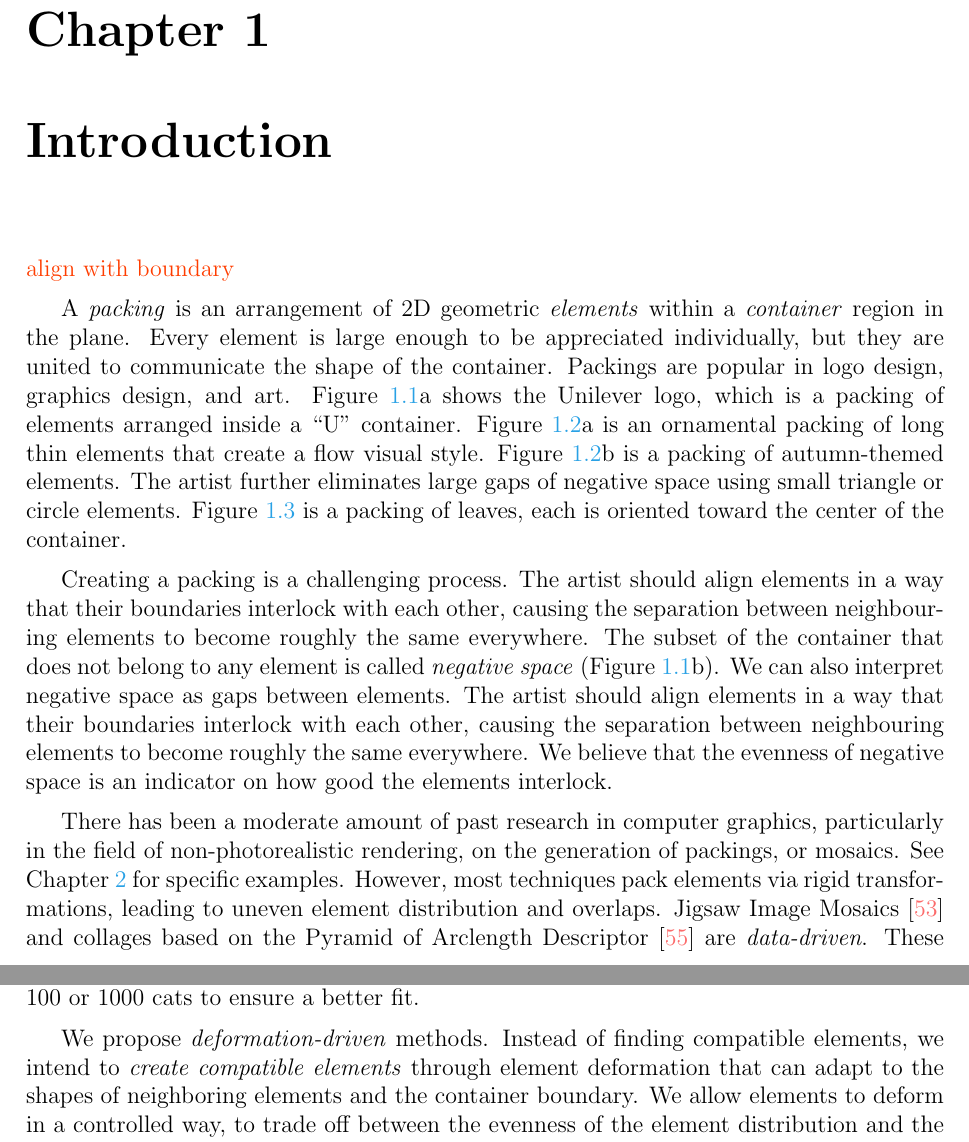
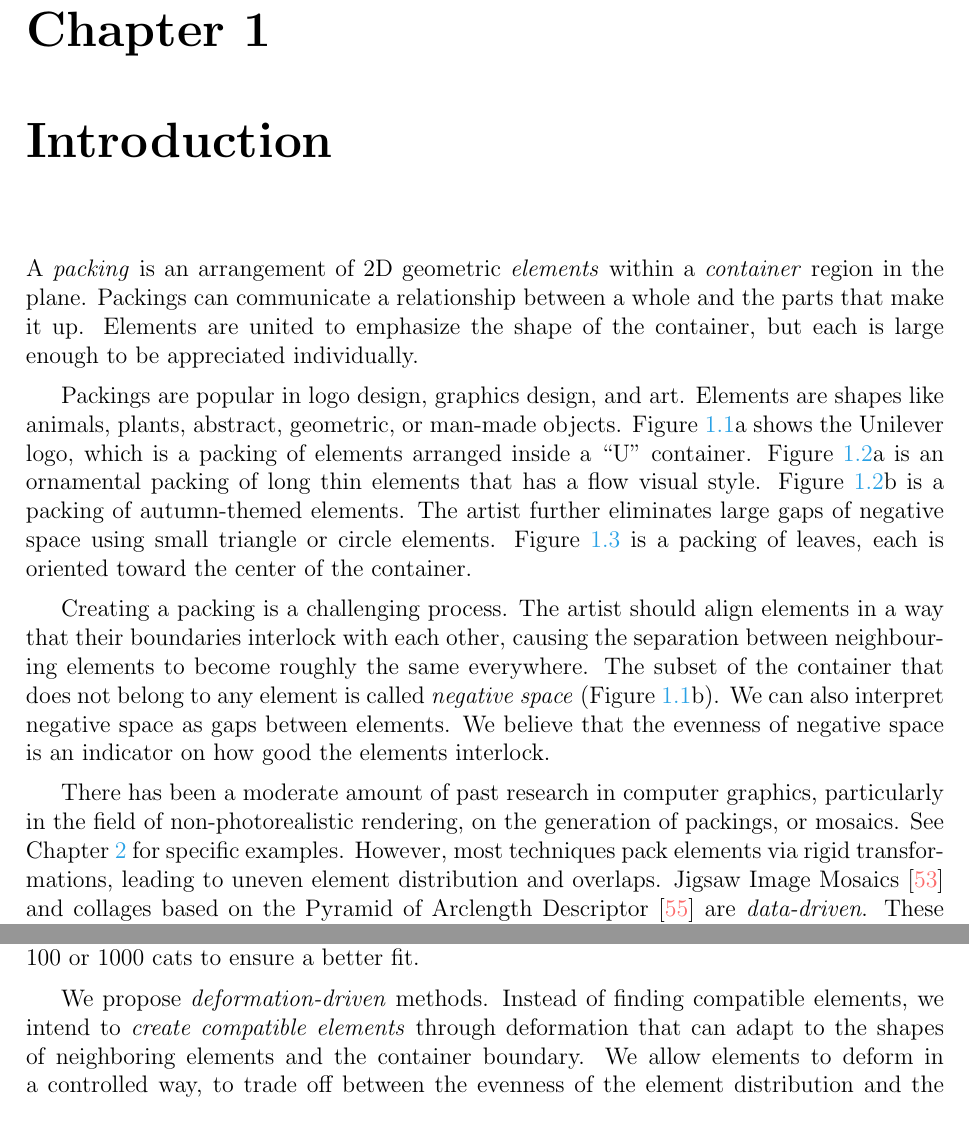
Before and after one commit to azer89/UWaterloo_PhD_Thesis, a LaTeX thesis (thesis.tex, which reads 01_intro.tex): two parts of pages 20 and 21 of 140, joined at a grey line, cut so that both start at the same text. Compiled offline with pdfLaTeX.

Commit message:
Update 01_intro.tex

```diff
--- a/01_intro.tex
+++ b/01_intro.tex
@@ -53,41 +53,36 @@ A packing of leaves by James Brunt. Each leaf is oriented toward the center of t
 %\end{packeditems}
 %}
 
-\mynote{align with boundary}
+%\mynote{align with boundary}
 
 A \textit{packing} is an arrangement of 2D geometric
 \textit{elements} within a \textit{container} region in the plane.
-%Elements are shapes like animals, plants, abstract, geometric, or man-made objects.
-%A packing can effectively convey a relationship between a unified whole (the
-%container shape) and its many sub-parts (the elements).
-Every element is large enough to be appreciated individually,
-but they are united to communicate the shape of the container.
-%An artist distributes elements so that they communicate the shape of the container.
+Packings can communicate a relationship between a whole and the parts that make it up.
+Elements are united to emphasize the shape of the container,
+but each is large enough to be appreciated individually.
+
 Packings are popular in logo design, graphics design, and art.
+Elements are shapes like animals, plants, abstract, geometric, or man-made objects.
 Figure~\ref{fig_logo_packing}a shows the Unilever logo,
 which is a packing of elements arranged inside a ``U'' container.
 Figure~\ref{fig_graphic_designs}a is an ornamental packing
-of long thin elements that create a flow visual style.
+of long thin elements that has a flow visual style.
 Figure~\ref{fig_graphic_designs}b is a packing
 of autumn-themed elements. The artist further eliminates large gaps of
 negative space using small triangle or circle elements.
 Figure \ref{fig_woodland} is a packing of leaves, each is oriented toward the center of the container.
 
-
-
 %(Figure~\ref{fig_logo_packing}, \ref{fig_graphic_designs}, \ref{fig_woodland}).
 %\mynote{Explain each figures}.
 
-
 %An artist distributes elements so that they communicate the shape of the container.
 Creating a packing is a challenging process.
+%The artist should align the elements with the container boundary to emphasize the container shape.
 The artist should align elements in a way that their boundaries interlock with each other,
 causing the separation between neighbouring elements to become roughly the same everywhere.
 The subset of the container that does not belong to any element is
 called \textit{negative space} (Figure~\ref{fig_logo_packing}b).
 We can also interpret negative space as gaps between elements.
-The artist should align elements in a way that their boundaries interlock with each other,
-causing the separation between neighbouring elements to become roughly the same everywhere.
 We believe that the evenness of negative space is an indicator on how good the elements interlock.
 
 There has been a moderate amount of past research in computer
@@ -117,7 +112,7 @@ the artist may not want to draw 100 or 1000 cats to ensure a better fit.
 
 We propose \textit{deformation-driven} methods.
 Instead of finding compatible elements,
-we intend to \textit{create compatible elements} through element deformation
+we intend to \textit{create compatible elements} through deformation
 that can adapt to the shapes of neighboring elements and the container boundary.
 We allow elements to deform in a controlled way,
 to trade off between the evenness of the element distribution and
```
Also changed, not shown: 01_intro.tex (4 more changed lines).
